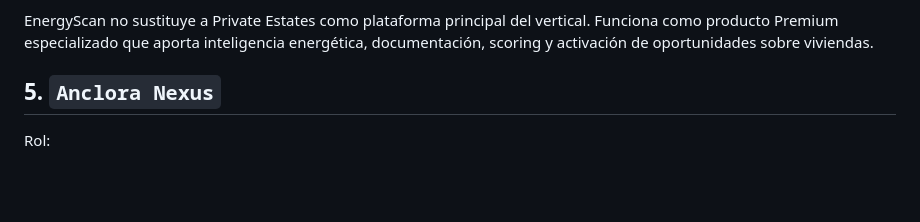
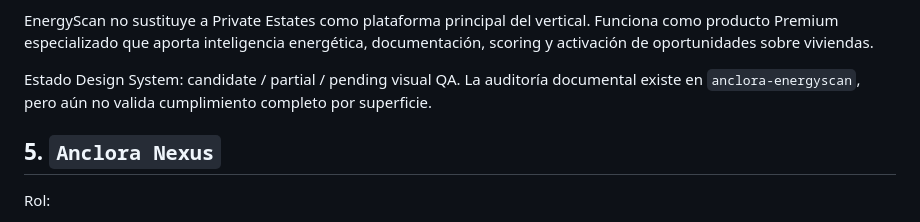
Before and after one commit to ToniIAPro73/anclora-design-system, a Markdown page: docs/real-estate-vertical-operating-model.md, the part around the change. Rendered like a GitHub page; blank space fills up the shorter version.

Commit message:
docs: register EnergyScan as partial premium consumer

```diff
--- a/docs/real-estate-vertical-operating-model.md
+++ b/docs/real-estate-vertical-operating-model.md
@@ -163,6 +163,8 @@ Qué no debe parecer:
 - plataforma principal del vertical
 
 EnergyScan no sustituye a Private Estates como plataforma principal del vertical. Funciona como producto Premium especializado que aporta inteligencia energética, documentación, scoring y activación de oportunidades sobre viviendas.
+
+Estado Design System: candidate / partial / pending visual QA. La auditoría documental existe en `anclora-energyscan`, pero aún no valida cumplimiento completo por superficie.
 
 ## 5. `Anclora Nexus`
 
```
Also changed, not shown: docs/premium-family-audit.md (+2 -2 lines), docs/validated-consumers-matrix.md (+1 -1 lines).
